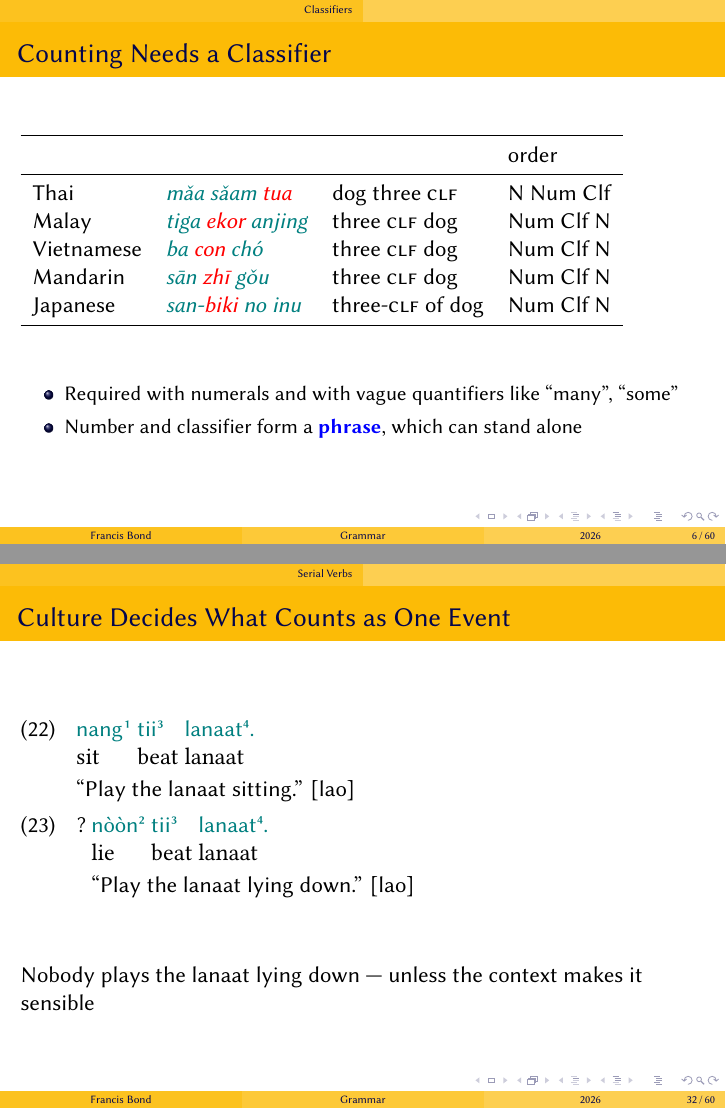
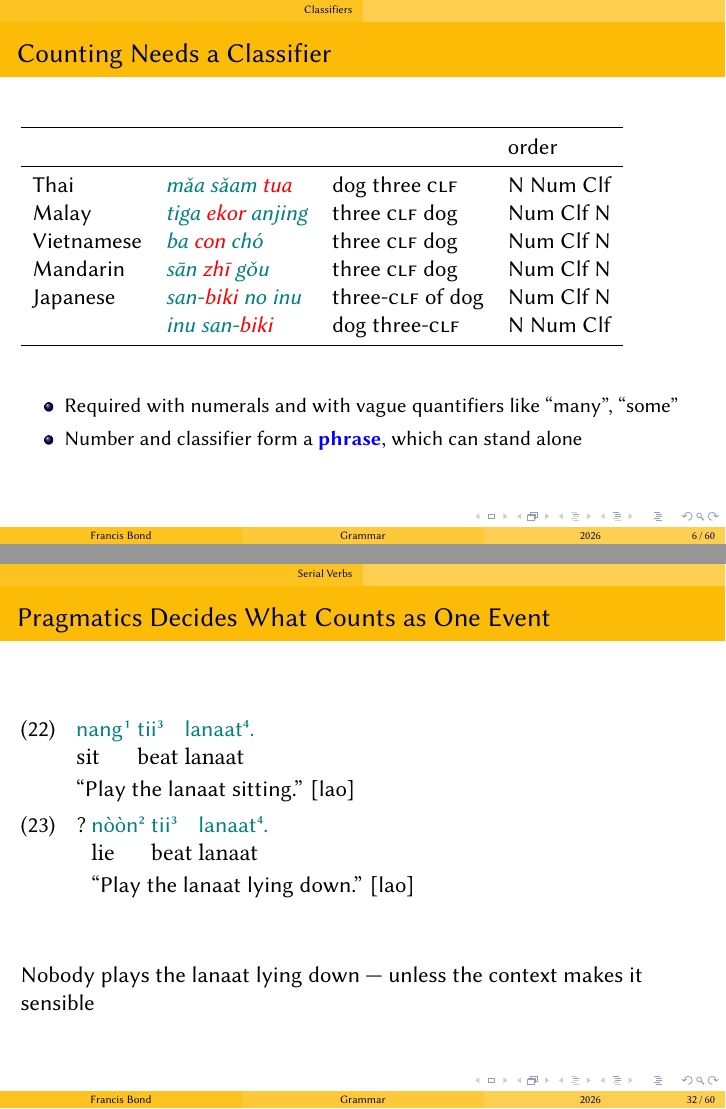
Before and after one commit to bond-lab/Linguistics-of-Asian-Languages, LaTeX slides (slides/features.tex): pages 6 and 32 of 60, joined at a grey line. Compiled offline with XeLaTeX; a missing font is replaced by an installed copy or a similar font; a missing bibliography style is replaced by a similar one.

Commit message:
updated grammar slides

```diff
--- a/slides/features.tex
+++ b/slides/features.tex
@@ -52,6 +52,7 @@
     Vietnamese & \vie{ba \alert{con} chó}     & three \textsc{clf} dog & Num Clf N \\
     Mandarin   & \cmn{sān \alert{zhī} gǒu}    & three \textsc{clf} dog & Num Clf N \\
     Japanese   & \jpn{san-\alert{biki} no inu} & three-\textsc{clf} of dog & Num Clf N \\
+               & \jpn{inu san-\alert{biki}} & dog three-\textsc{clf}  & N Num Clf  \\
     \bottomrule
   \end{tabular}
 
@@ -421,7 +422,7 @@
   The verbs share their subject and describe a single unitary event
 \end{frame}
 
-\begin{frame}{Culture Decides What Counts as One Event}
+\begin{frame}{Pragmatics Decides What Counts as One Event}
   \begin{exe}
     \ex
     \gll nang¹ tii³ lanaat⁴. \\
```
Also changed, not shown: slides/features.tex (3 more changed lines), 1 other file.
